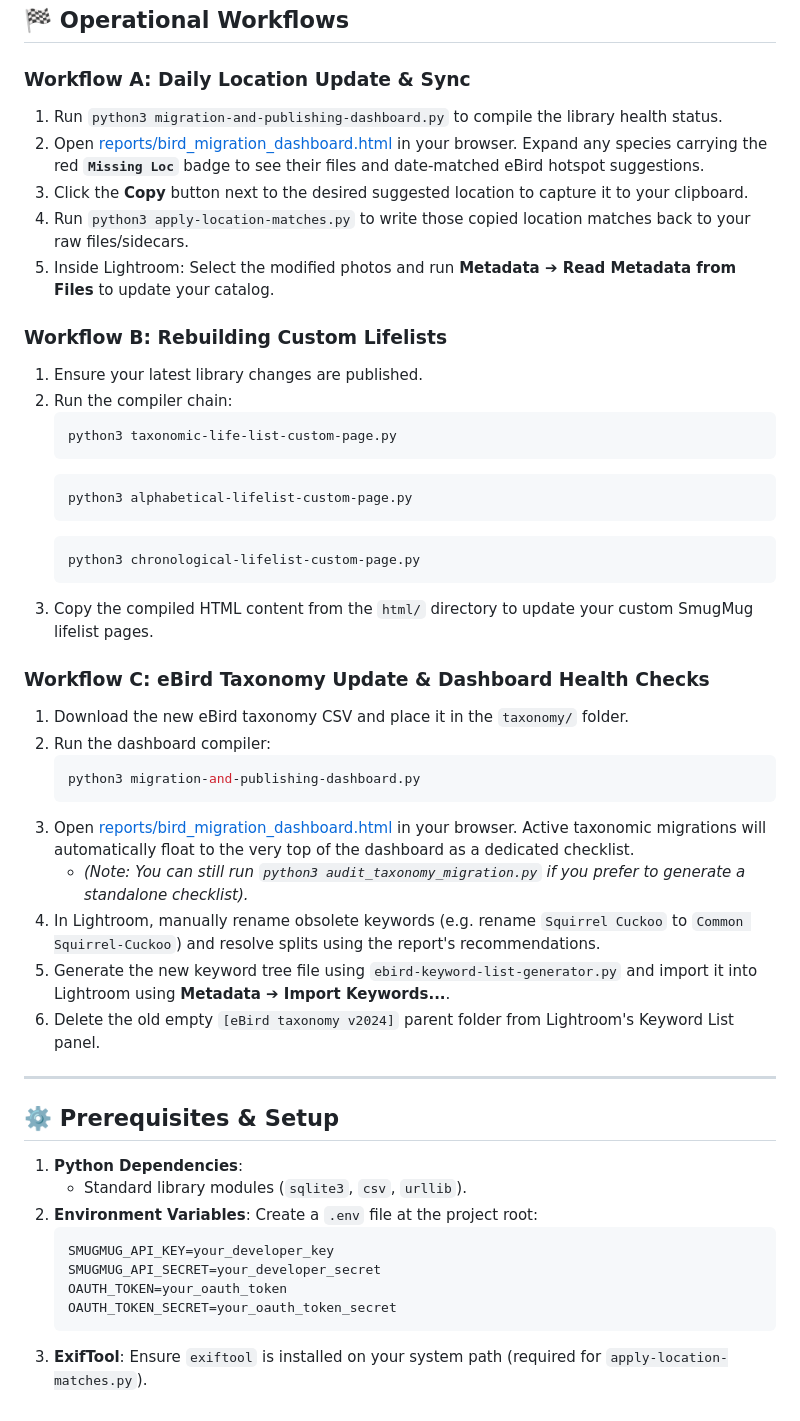
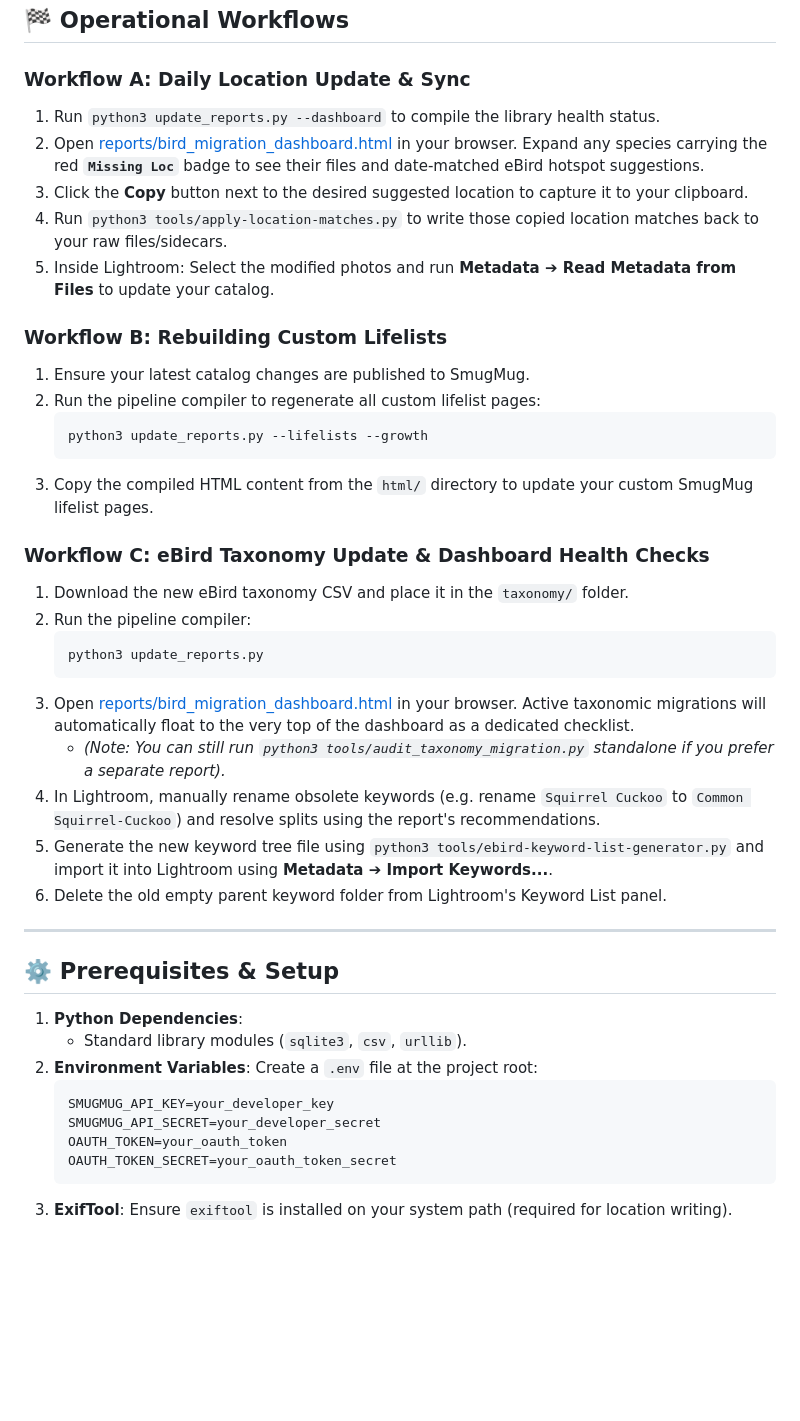
Before and after one commit to wfwalker/smugmug-species-list, a Markdown page: README.md, the part around one of its changes. Rendered like a GitHub page; blank space fills up the shorter version.

````diff
--- a/README.md
+++ b/README.md
@@ -61,37 +73,31 @@ These scripts query your Lightroom database to find your earliest published phot
 ## 🏁 Operational Workflows
 
 ### Workflow A: Daily Location Update & Sync
-1. Run `python3 migration-and-publishing-dashboard.py` to compile the library health status.
+1. Run `python3 update_reports.py --dashboard` to compile the library health status.
 2. Open [reports/bird_migration_dashboard.html](file:///Users/walker/Dropbox/smugmug-species-list/reports/bird_migration_dashboard.html) in your browser. Expand any species carrying the red **`Missing Loc`** badge to see their files and date-matched eBird hotspot suggestions.
 3. Click the **Copy** button next to the desired suggested location to capture it to your clipboard.
-4. Run `python3 apply-location-matches.py` to write those copied location matches back to your raw files/sidecars.
+4. Run `python3 tools/apply-location-matches.py` to write those copied location matches back to your raw files/sidecars.
 5. Inside Lightroom: Select the modified photos and run **Metadata ➔ Read Metadata from Files** to update your catalog.
 
 ### Workflow B: Rebuilding Custom Lifelists
-1. Ensure your latest library changes are published.
-2. Run the compiler chain:
+1. Ensure your latest catalog changes are published to SmugMug.
+2. Run the pipeline compiler to regenerate all custom lifelist pages:
    ```bash
-   python3 taxonomic-life-list-custom-page.py
-   ```
-   ```bash
-   python3 alphabetical-lifelist-custom-page.py
-   ```
-   ```bash
-   python3 chronological-lifelist-custom-page.py
+   python3 update_reports.py --lifelists --growth
    ```
 3. Copy the compiled HTML content from the `html/` directory to update your custom SmugMug lifelist pages.
 
 ### Workflow C: eBird Taxonomy Update & Dashboard Health Checks
 1. Download the new eBird taxonomy CSV and place it in the `taxonomy/` folder.
-2. Run the dashboard compiler:
+2. Run the pipeline compiler:
    ```bash
-   python3 migration-and-publishing-dashboard.py
+   python3 update_reports.py
    ```
 3. Open [reports/bird_migration_dashboard.html](file:///Users/walker/Dropbox/smugmug-species-list/reports/bird_migration_dashboard.html) in your browser. Active taxonomic migrations will automatically float to the very top of the dashboard as a dedicated checklist.
-   * *(Note: You can still run `python3 audit_taxonomy_migration.py` if you prefer to generate a standalone checklist).*
+   * *(Note: You can still run `python3 tools/audit_taxonomy_migration.py` standalone if you prefer a separate report).*
 4. In Lightroom, manually rename obsolete keywords (e.g. rename `Squirrel Cuckoo` to `Common Squirrel-Cuckoo`) and resolve splits using the report's recommendations.
-5. Generate the new keyword tree file using `ebird-keyword-list-generator.py` and import it into Lightroom using **Metadata ➔ Import Keywords...**.
-6. Delete the old empty `[eBird taxonomy v2024]` parent folder from Lightroom's Keyword List panel.
+5. Generate the new keyword tree file using `python3 tools/ebird-keyword-list-generator.py` and import it into Lightroom using **Metadata ➔ Import Keywords...**.
+6. Delete the old empty parent keyword folder from Lightroom's Keyword List panel.
 
 ---
 
@@ -107,4 +113,4 @@ These scripts query your Lightroom database to find your earliest published phot
    OAUTH_TOKEN=your_oauth_token
    OAUTH_TOKEN_SECRET=your_oauth_token_secret
    ```
-3. **ExifTool**: Ensure `exiftool` is installed on your system path (required for `apply-location-matches.py`).
+3. **ExifTool**: Ensure `exiftool` is installed on your system path (required for location writing).
````
Also changed, not shown: other parts of README.md (+38 -26 lines).
